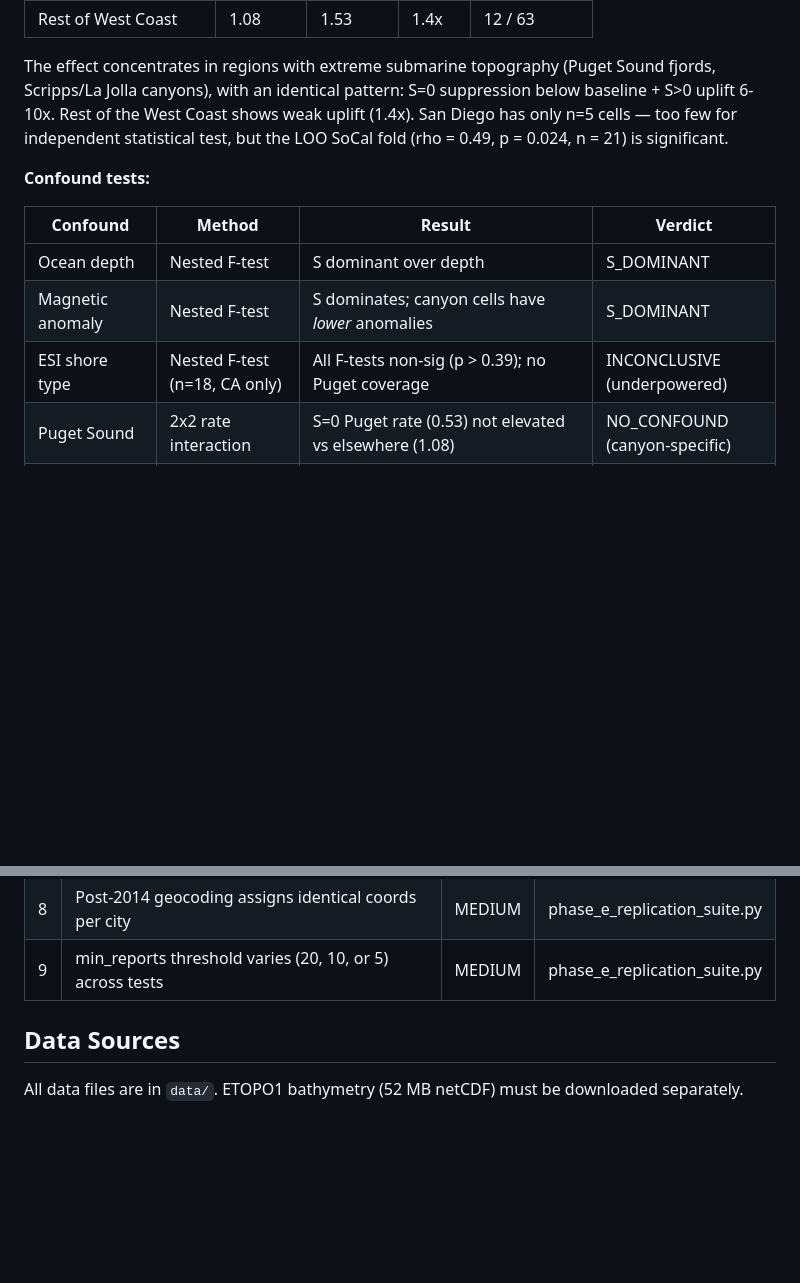
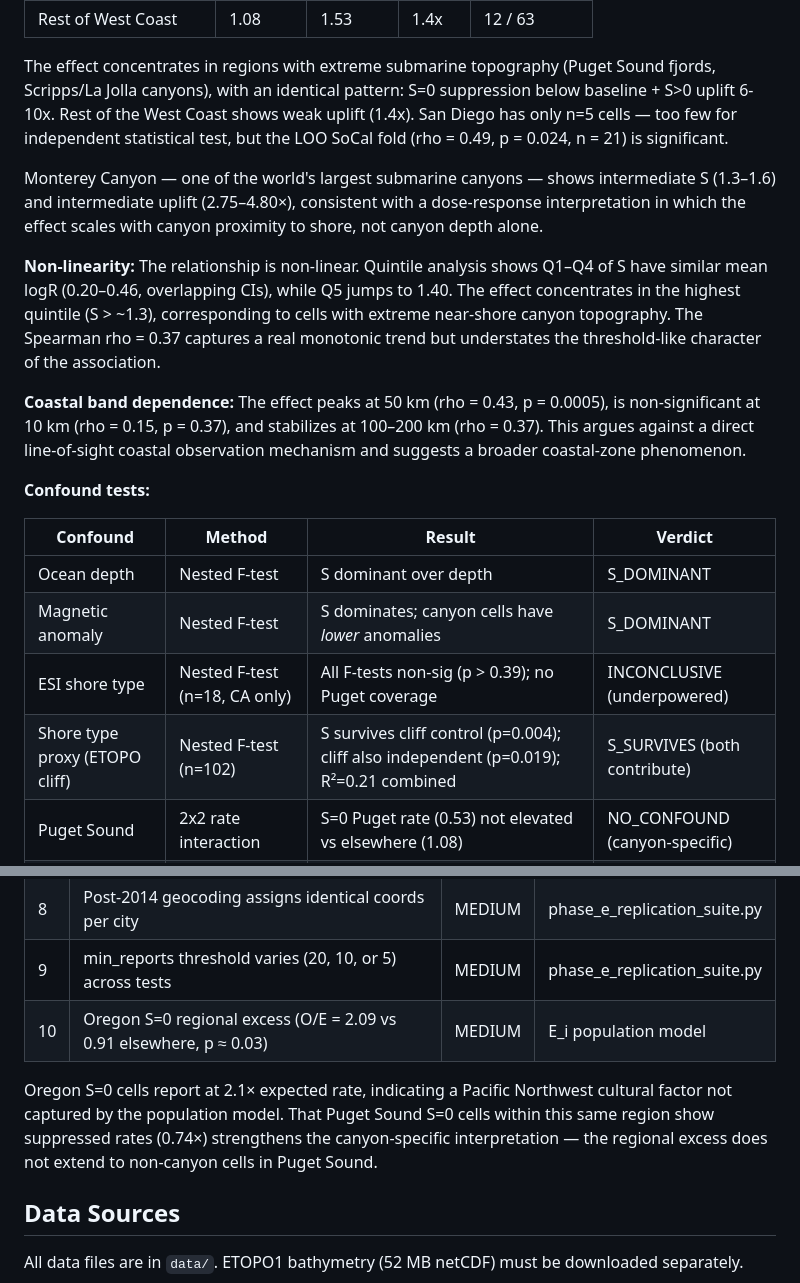
Before and after one commit to antoniwedzikowski-rgb/uap-canyon-analysis, a Markdown page: README.md, 2 parts joined by grey strips. GitHub-like rendering; blank space fills up the shorter version.

Commit message:
README: Monterey gradient, non-linearity disclosure, band dependence, cliff proxy, Oregon confound
- Monterey Canyon dose-response note (intermediate S → intermediate uplift)
- Step function disclosure: Q1-Q4 flat, Q5 jump to 1.40 — effect is threshold-like
- Coastal band: peaks at 50km, non-sig at 10km — not a line-of-sight phenomenon
- Shore type proxy (ETOPO cliff): S survives cliff control (p=0.004), both contribute
- Oregon S=0 regional excess (O/E=2.09, p≈0.03) documented as limitation #10
- Puget S=0 suppression (0.74×) within hot PNW region strengthens canyon interpretation

Co-Authored-By: Claude Opus 4.6 <noreply@anthropic.com>

```diff
--- a/README.md
+++ b/README.md
@@ -187,6 +187,12 @@ Pre-registered geometric scoring function frozen before evaluation.
 
 The effect concentrates in regions with extreme submarine topography (Puget Sound fjords, Scripps/La Jolla canyons), with an identical pattern: S=0 suppression below baseline + S>0 uplift 6-10x. Rest of the West Coast shows weak uplift (1.4x). San Diego has only n=5 cells — too few for independent statistical test, but the LOO SoCal fold (rho = 0.49, p = 0.024, n = 21) is significant.
 
+Monterey Canyon — one of the world's largest submarine canyons — shows intermediate S (1.3–1.6) and intermediate uplift (2.75–4.80×), consistent with a dose-response interpretation in which the effect scales with canyon proximity to shore, not canyon depth alone.
+
+**Non-linearity:** The relationship is non-linear. Quintile analysis shows Q1–Q4 of S have similar mean logR (0.20–0.46, overlapping CIs), while Q5 jumps to 1.40. The effect concentrates in the highest quintile (S > ~1.3), corresponding to cells with extreme near-shore canyon topography. The Spearman rho = 0.37 captures a real monotonic trend but understates the threshold-like character of the association.
+
+**Coastal band dependence:** The effect peaks at 50 km (rho = 0.43, p = 0.0005), is non-significant at 10 km (rho = 0.15, p = 0.37), and stabilizes at 100–200 km (rho = 0.37). This argues against a direct line-of-sight coastal observation mechanism and suggests a broader coastal-zone phenomenon.
+
 **Confound tests:**
 
 | Confound | Method | Result | Verdict |
@@ -194,6 +200,7 @@ The effect concentrates in regions with extreme submarine topography (Puget Soun
 | Ocean depth | Nested F-test | S dominant over depth | S_DOMINANT |
 | Magnetic anomaly | Nested F-test | S dominates; canyon cells have *lower* anomalies | S_DOMINANT |
 | ESI shore type | Nested F-test (n=18, CA only) | All F-tests non-sig (p > 0.39); no Puget coverage | INCONCLUSIVE (underpowered) |
+| Shore type proxy (ETOPO cliff) | Nested F-test (n=102) | S survives cliff control (p=0.004); cliff also independent (p=0.019); R²=0.21 combined | S_SURVIVES (both contribute) |
 | Puget Sound | 2x2 rate interaction | S=0 Puget rate (0.53) not elevated vs elsewhere (1.08) | NO_CONFOUND (canyon-specific) |
 | Coastal upwelling (chl-a) | Nested F-test (n=99) | S adds to chl-a: F=18.5, p<0.0001; chl-a uncorrelated with S (rho=-0.02); S_DOM at all radii (50-200km) | S_DOMINANT |
 
@@ -236,6 +243,9 @@ See `STATISTICAL_AUDIT_REPORT.md` for the full 47-finding audit and resolution s
 | 7 | Phase D still uses deg*111 approximation (not haversine) | MEDIUM | phase_d_robustness.py |
 | 8 | Post-2014 geocoding assigns identical coords per city | MEDIUM | phase_e_replication_suite.py |
 | 9 | min_reports threshold varies (20, 10, or 5) across tests | MEDIUM | phase_e_replication_suite.py |
+| 10 | Oregon S=0 regional excess (O/E = 2.09 vs 0.91 elsewhere, p ≈ 0.03) | MEDIUM | E_i population model |
+
+Oregon S=0 cells report at 2.1× expected rate, indicating a Pacific Northwest cultural factor not captured by the population model. That Puget Sound S=0 cells within this same region show suppressed rates (0.74×) strengthens the canyon-specific interpretation — the regional excess does not extend to non-canyon cells in Puget Sound.
 
 ## Data Sources
 
```
